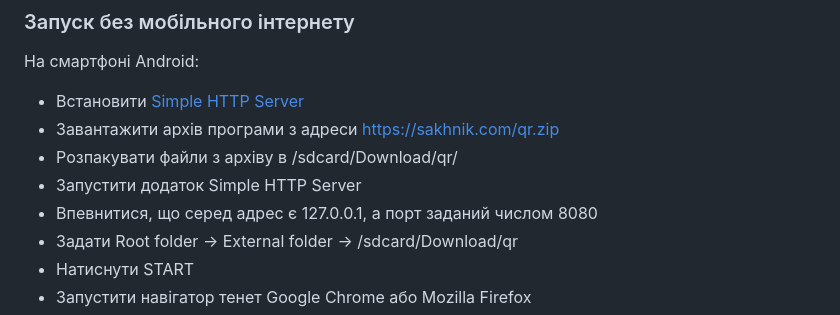
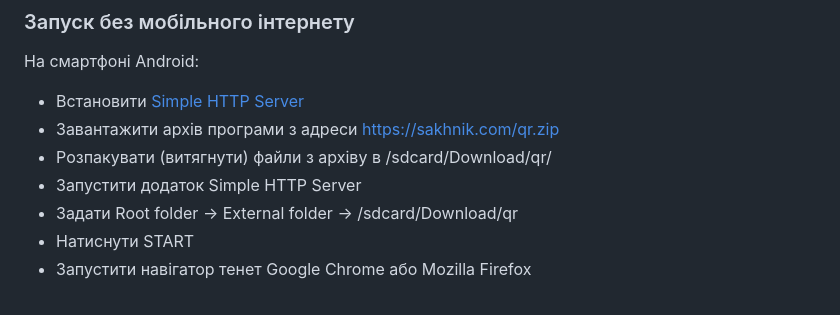
Before and after one commit to sakhnik/qr-o-punch, a Markdown page: USAGE.uk.md, the part around the change. GitHub-like rendering.

Commit message:
Remove confusing line from USAGE

```diff
--- a/USAGE.uk.md
+++ b/USAGE.uk.md
@@ -21,9 +21,8 @@
 
 * Встановити [Simple HTTP Server](https://play.google.com/store/apps/details?id=com.phlox.simpleserver)
 * Завантажити архів програми з адреси https://sakhnik.com/qr.zip
-* Розпакувати файли з архіву в /sdcard/Download/qr/
+* Розпакувати (витягнути) файли з архіву в /sdcard/Download/qr/
 * Запустити додаток Simple HTTP Server
-* Впевнитися, що серед адрес є 127.0.0.1, а порт заданий числом 8080
 * Задати Root folder -> External folder -> /sdcard/Download/qr
 * Натиснути START
 * Запустити навігатор тенет Google Chrome або Mozilla Firefox
```
